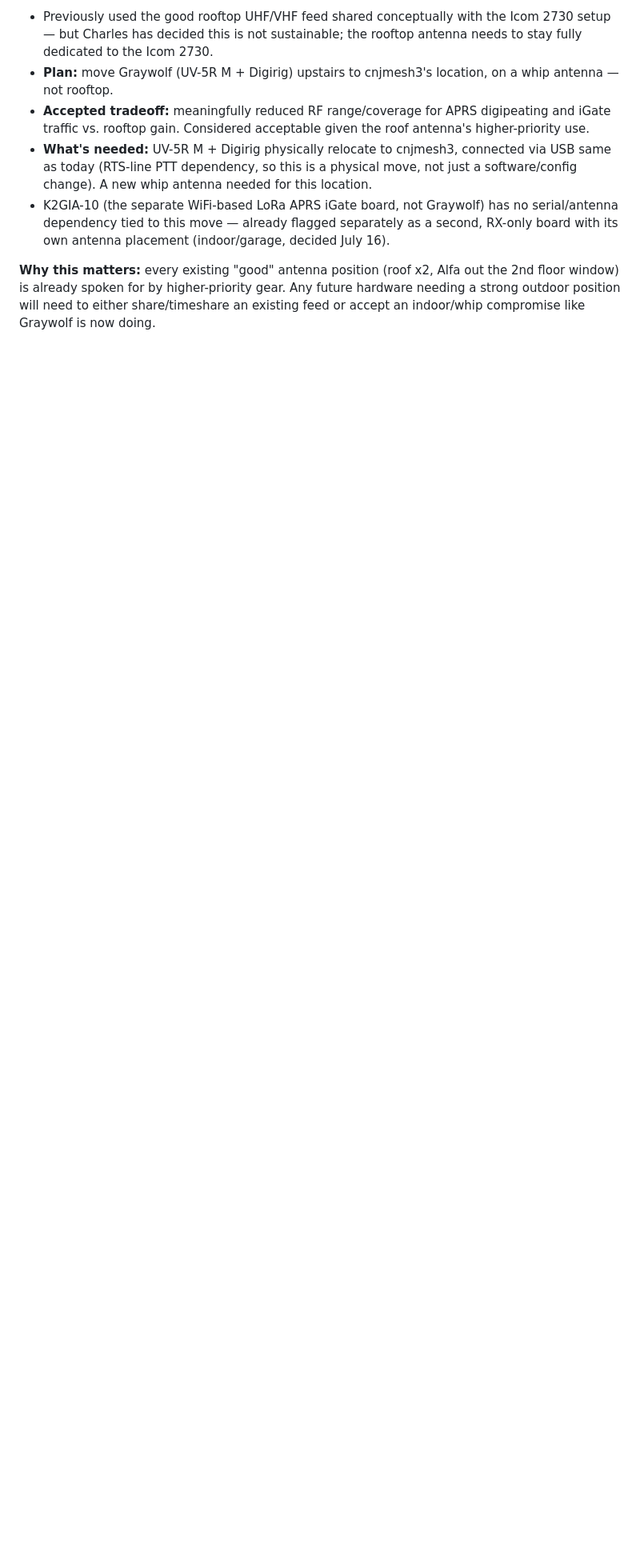
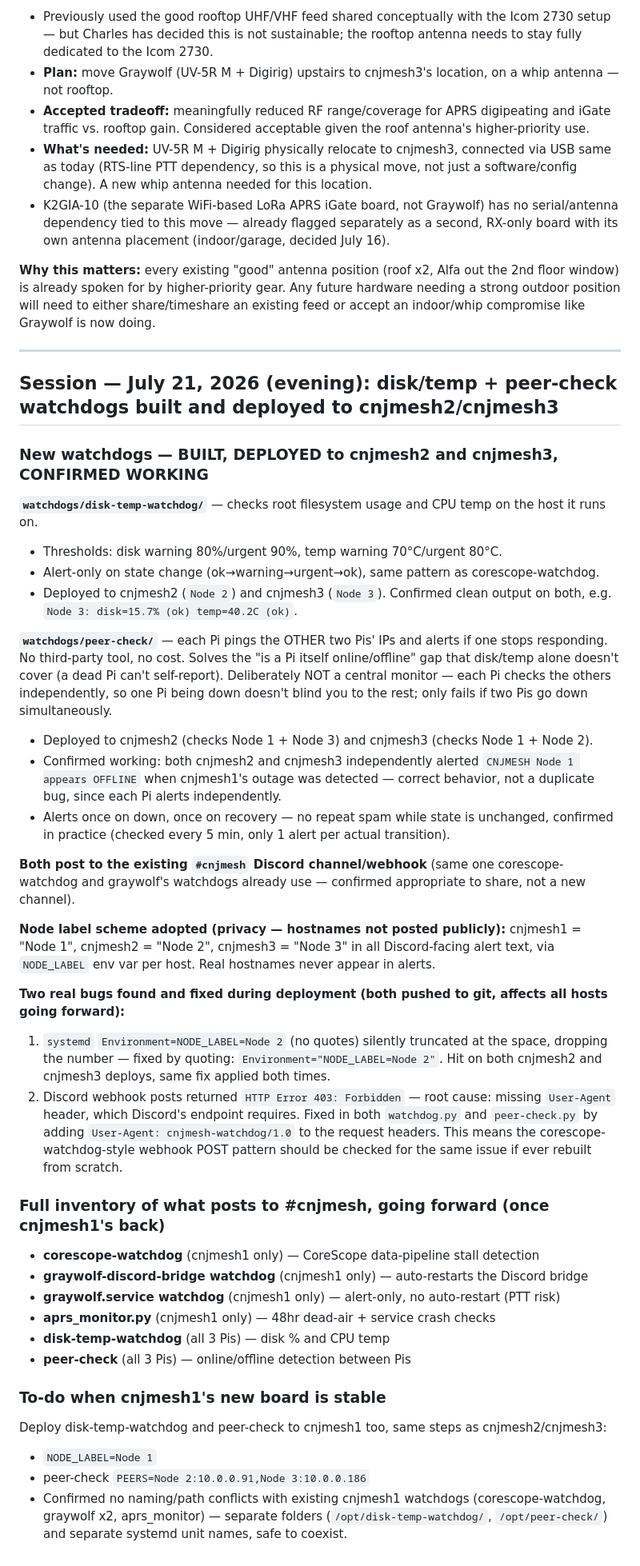
Before and after one commit to charlessomogyi-eng/cnjmesh-scripts, a Markdown page: CLAUDE_CONTEXT.md, the part around the change. Shown at 80% size. GitHub-like rendering; blank space fills up the shorter version.

Commit message:
Document disk-temp-watchdog and peer-check deployment to cnjmesh2/cnjmesh3, bugs fixed

```diff
--- a/CLAUDE_CONTEXT.md
+++ b/CLAUDE_CONTEXT.md
@@ -531,3 +531,42 @@ Full picture logged for future reference, since antenna real estate is now fully
 - K2GIA-10 (the separate WiFi-based LoRa APRS iGate board, not Graywolf) has no serial/antenna dependency tied to this move — already flagged separately as a second, RX-only board with its own antenna placement (indoor/garage, decided July 16).
 
 **Why this matters:** every existing "good" antenna position (roof x2, Alfa out the 2nd floor window) is already spoken for by higher-priority gear. Any future hardware needing a strong outdoor position will need to either share/timeshare an existing feed or accept an indoor/whip compromise like Graywolf is now doing.
+
+
+---
+
+## Session — July 21, 2026 (evening): disk/temp + peer-check watchdogs built and deployed to cnjmesh2/cnjmesh3
+
+### New watchdogs — BUILT, DEPLOYED to cnjmesh2 and cnjmesh3, CONFIRMED WORKING
+
+**`watchdogs/disk-temp-watchdog/`** — checks root filesystem usage and CPU temp on the host it runs on.
+- Thresholds: disk warning 80%/urgent 90%, temp warning 70°C/urgent 80°C.
+- Alert-only on state change (ok→warning→urgent→ok), same pattern as corescope-watchdog.
+- Deployed to cnjmesh2 (`Node 2`) and cnjmesh3 (`Node 3`). Confirmed clean output on both, e.g. `Node 3: disk=15.7% (ok) temp=40.2C (ok)`.
+
+**`watchdogs/peer-check/`** — each Pi pings the OTHER two Pis' IPs and alerts if one stops responding. No third-party tool, no cost. Solves the "is a Pi itself online/offline" gap that disk/temp alone doesn't cover (a dead Pi can't self-report). Deliberately NOT a central monitor — each Pi checks the others independently, so one Pi being down doesn't blind you to the rest; only fails if two Pis go down simultaneously.
+- Deployed to cnjmesh2 (checks Node 1 + Node 3) and cnjmesh3 (checks Node 1 + Node 2).
+- Confirmed working: both cnjmesh2 and cnjmesh3 independently alerted `CNJMESH Node 1 appears OFFLINE` when cnjmesh1's outage was detected — correct behavior, not a duplicate bug, since each Pi alerts independently.
+- Alerts once on down, once on recovery — no repeat spam while state is unchanged, confirmed in practice (checked every 5 min, only 1 alert per actual transition).
+
+**Both post to the existing `#cnjmesh` Discord channel/webhook** (same one corescope-watchdog and graywolf's watchdogs already use — confirmed appropriate to share, not a new channel).
+
+**Node label scheme adopted (privacy — hostnames not posted publicly):** cnjmesh1 = "Node 1", cnjmesh2 = "Node 2", cnjmesh3 = "Node 3" in all Discord-facing alert text, via `NODE_LABEL` env var per host. Real hostnames never appear in alerts.
+
+**Two real bugs found and fixed during deployment (both pushed to git, affects all hosts going forward):**
+1. `systemd` `Environment=NODE_LABEL=Node 2` (no quotes) silently truncated at the space, dropping the number — fixed by quoting: `Environment="NODE_LABEL=Node 2"`. Hit on both cnjmesh2 and cnjmesh3 deploys, same fix applied both times.
+2. Discord webhook posts returned `HTTP Error 403: Forbidden` — root cause: missing `User-Agent` header, which Discord's endpoint requires. Fixed in both `watchdog.py` and `peer-check.py` by adding `User-Agent: cnjmesh-watchdog/1.0` to the request headers. This means the corescope-watchdog-style webhook POST pattern should be checked for the same issue if ever rebuilt from scratch.
+
+### Full inventory of what posts to #cnjmesh, going forward (once cnjmesh1's back)
+- **corescope-watchdog** (cnjmesh1 only) — CoreScope data-pipeline stall detection
+- **graywolf-discord-bridge watchdog** (cnjmesh1 only) — auto-restarts the Discord bridge
+- **graywolf.service watchdog** (cnjmesh1 only) — alert-only, no auto-restart (PTT risk)
+- **aprs_monitor.py** (cnjmesh1 only) — 48hr dead-air + service crash checks
+- **disk-temp-watchdog** (all 3 Pis) — disk % and CPU temp
+- **peer-check** (all 3 Pis) — online/offline detection between Pis
+
+### To-do when cnjmesh1's new board is stable
+Deploy disk-temp-watchdog and peer-check to cnjmesh1 too, same steps as cnjmesh2/cnjmesh3:
+- `NODE_LABEL=Node 1`
+- peer-check `PEERS=Node 2:10.0.0.91,Node 3:10.0.0.186`
+- Confirmed no naming/path conflicts with existing cnjmesh1 watchdogs (corescope-watchdog, graywolf x2, aprs_monitor) — separate folders (`/opt/disk-temp-watchdog/`, `/opt/peer-check/`) and separate systemd unit names, safe to coexist.
```
